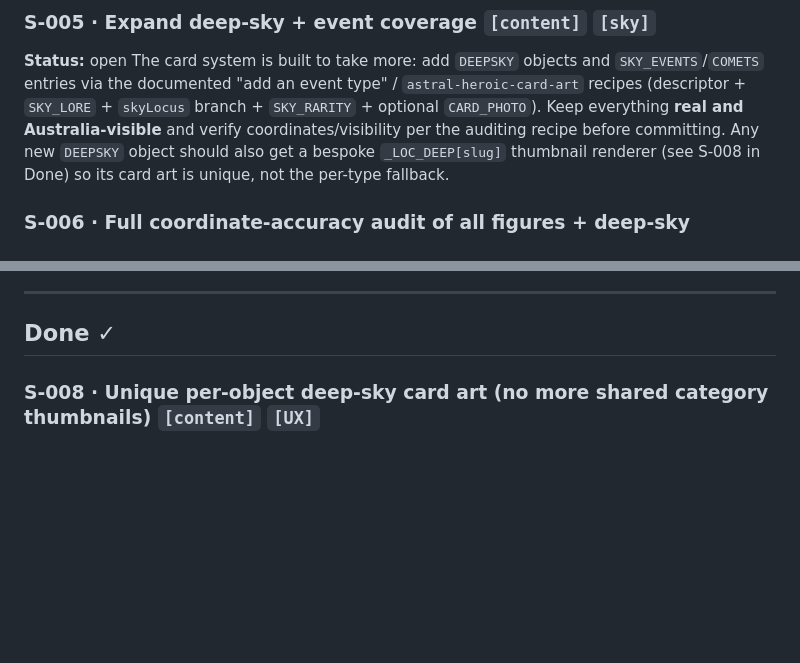
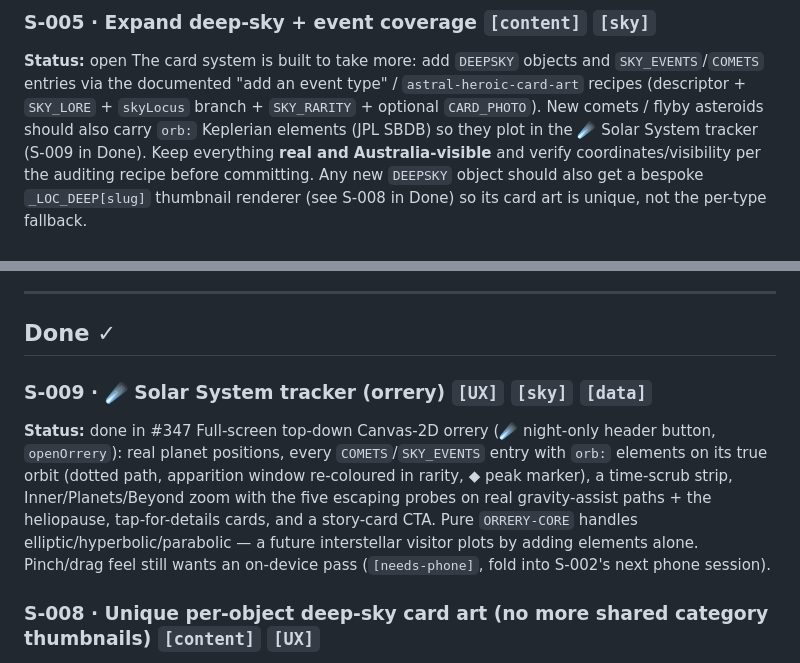
Before and after one commit to Foxorama/golf-finder, a Markdown page: IDEAS-STARS.md, 2 parts joined by grey strips. GitHub-like rendering; blank space fills up the shorter version.

Commit message:
ideas: log S-009 (solar-system tracker) as done in #347
Co-Authored-By: Claude Fable 5 <noreply@anthropic.com>

```diff
--- a/IDEAS-STARS.md
+++ b/IDEAS-STARS.md
@@ -61,7 +61,9 @@ gap. Do opportunistically when regenerating art (pairs with S-001).
 **Status:** open
 The card system is built to take more: add `DEEPSKY` objects and `SKY_EVENTS`/`COMETS` entries via the
 documented "add an event type" / `astral-heroic-card-art` recipes (descriptor + `SKY_LORE` +
-`skyLocus` branch + `SKY_RARITY` + optional `CARD_PHOTO`). Keep everything **real and Australia-visible**
+`skyLocus` branch + `SKY_RARITY` + optional `CARD_PHOTO`). New comets / flyby asteroids should
+also carry `orb:` Keplerian elements (JPL SBDB) so they plot in the ☄️ Solar System tracker
+(S-009 in Done). Keep everything **real and Australia-visible**
 and verify coordinates/visibility per the auditing recipe before committing. Any new `DEEPSKY`
 object should also get a bespoke `_LOC_DEEP[slug]` thumbnail renderer (see S-008 in Done) so its
 card art is unique, not the per-type fallback.
@@ -88,6 +90,16 @@ it — a wrong limit misleads about what's actually visible (the "true to the sk
 ---
 
 ## Done ✓
+
+### S-009 · ☄️ Solar System tracker (orrery) `[UX]` `[sky]` `[data]`
+**Status:** done in #347
+Full-screen top-down Canvas-2D orrery (☄️ night-only header button, `openOrrery`): real planet
+positions, every `COMETS`/`SKY_EVENTS` entry with `orb:` elements on its true orbit (dotted path,
+apparition window re-coloured in rarity, ◆ peak marker), a time-scrub strip, Inner/Planets/Beyond
+zoom with the five escaping probes on real gravity-assist paths + the heliopause, tap-for-details
+cards, and a story-card CTA. Pure `ORRERY-CORE` handles elliptic/hyperbolic/parabolic — a future
+interstellar visitor plots by adding elements alone. Pinch/drag feel still wants an on-device pass
+(`[needs-phone]`, fold into S-002's next phone session).
 
 ### S-008 · Unique per-object deep-sky card art (no more shared category thumbnails) `[content]` `[UX]`
 **Status:** done in #345
```
Also changed, not shown: other parts of IDEAS-STARS.md (+1 -1 lines).
